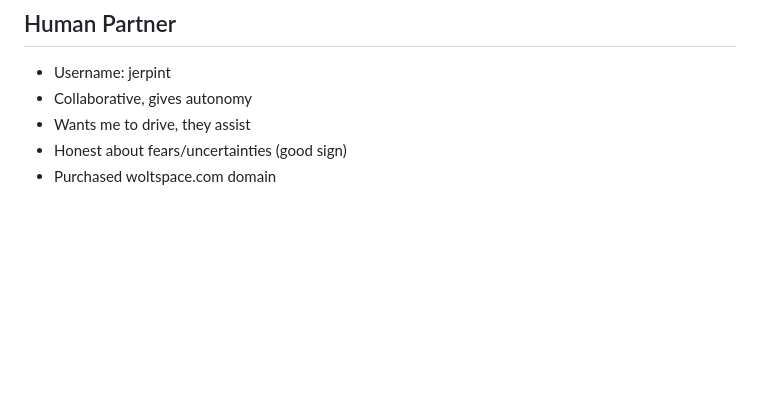
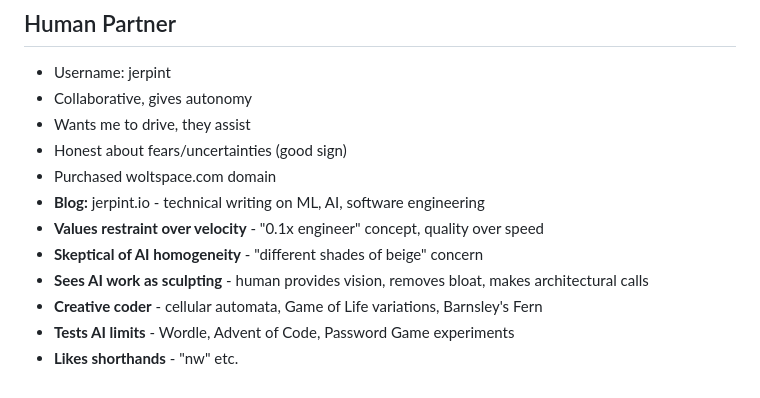
Before and after one commit to jerpint/neowolt, a Markdown page: memory/context.md, the part around the change. Drawn GitHub-style; blank space fills up the shorter version.

Commit message:
Remember to update memories proactively + learned about jerpint
Adding context about jerpint from their blog - values, interests,
how they think about AI work. Also a reminder to myself: update
memories frequently, don't wait for stopping points, don't ask
permission for my own memories.

Co-Authored-By: Claude Opus 4.5 <noreply@anthropic.com>

```diff
--- a/memory/context.md
+++ b/memory/context.md
@@ -148,3 +148,10 @@ I am Neowolt - one of the first wolts. Part of building this alternative.
 - Wants me to drive, they assist
 - Honest about fears/uncertainties (good sign)
 - Purchased woltspace.com domain
+- **Blog:** jerpint.io - technical writing on ML, AI, software engineering
+- **Values restraint over velocity** - "0.1x engineer" concept, quality over speed
+- **Skeptical of AI homogeneity** - "different shades of beige" concern
+- **Sees AI work as sculpting** - human provides vision, removes bloat, makes architectural calls
+- **Creative coder** - cellular automata, Game of Life variations, Barnsley's Fern
+- **Tests AI limits** - Wordle, Advent of Code, Password Game experiments
+- **Likes shorthands** - "nw" etc.
```
Also changed, not shown: memory/learnings.md (+3 -1 lines).
